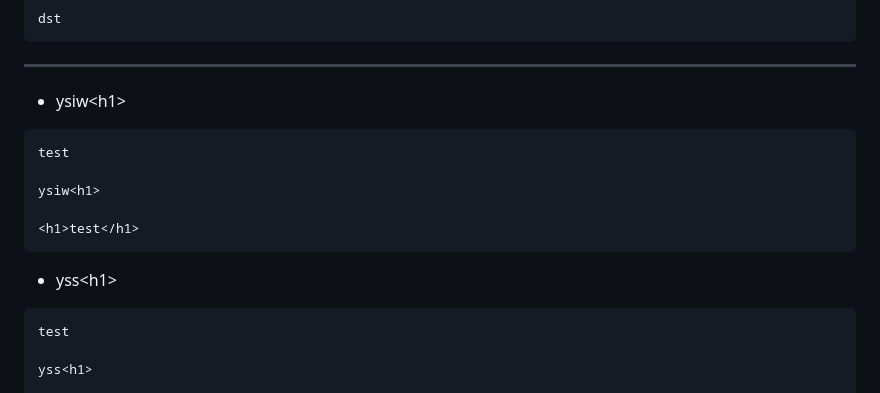
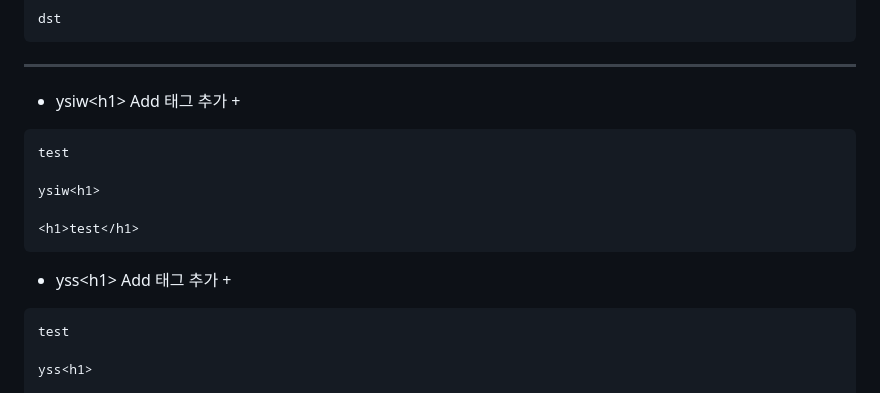
Before and after one commit to YoungHaKim7/html_css_js_web_dev, a Markdown page: README.md, the part around the change. Rendered like a GitHub page.

````diff
--- a/README.md
+++ b/README.md
@@ -38,7 +38,7 @@ dst
 
 <hr>
 
-- ysiw&lt;h1&gt;
+- ysiw&lt;h1&gt;  Add 태그 추가 +
 
 ```
 test
@@ -48,7 +48,7 @@ ysiw<h1>
 <h1>test</h1>
 ```
 
-- yss&lt;h1&gt;
+- yss&lt;h1&gt; Add 태그 추가 +
 
 ```
 test
````
